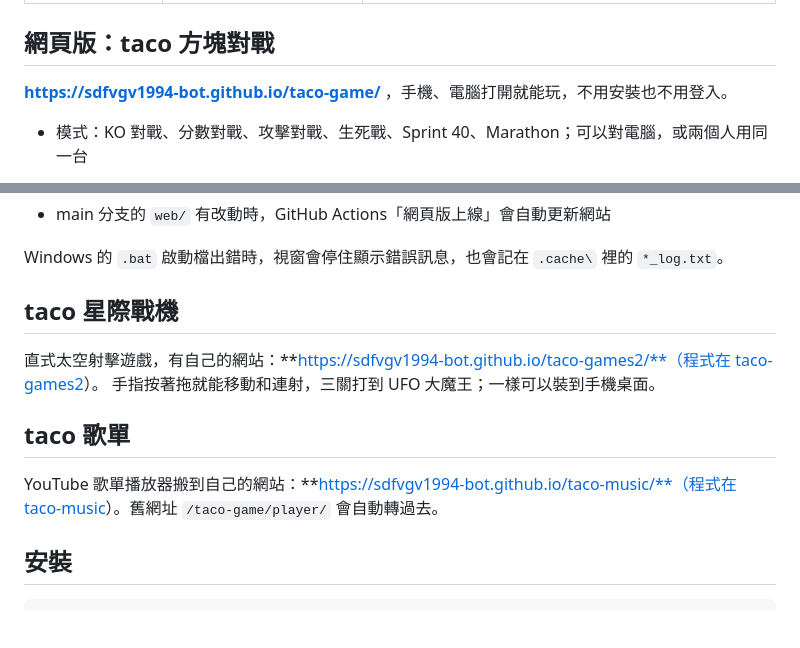
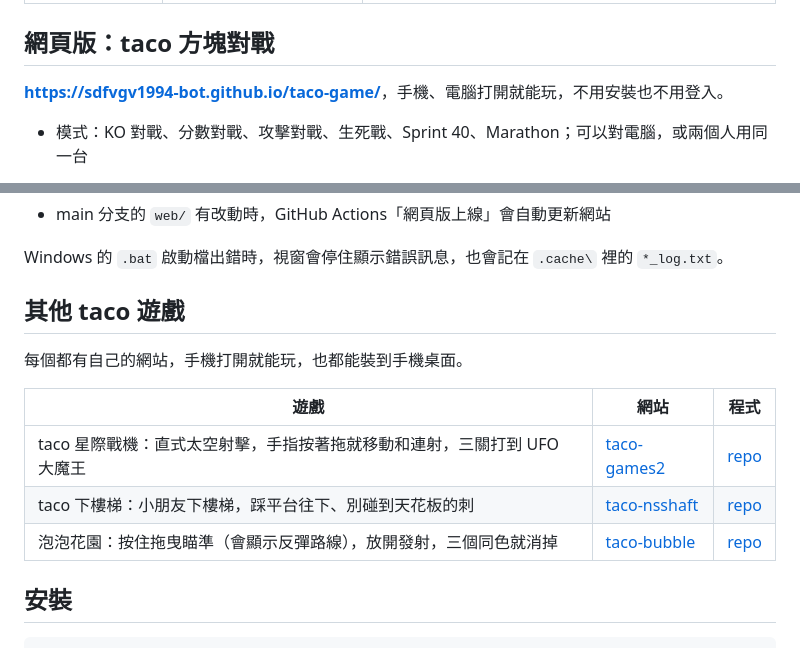
Before and after one commit to sdfvgv1994-bot/taco-game, a Markdown page: README.md, 2 parts joined by grey strips. Rendered like a GitHub page; blank space fills up the shorter version.

Commit message:
README：拿掉歌單段（不是遊戲，轉址照樣有效）、修露出來的 ** 符號、新增「其他 taco 遊戲」表（星際戰機、下樓梯、泡泡花園）
Co-Authored-By: Claude Opus 5.5 <noreply@anthropic.com>
Claude-Session: https://claude.ai/code/session_01DJ489bfjfJ9VE8v3RbMfqc

```diff
--- a/README.md
+++ b/README.md
@@ -10,7 +10,7 @@
 
 ## 網頁版：taco 方塊對戰
 
-**https://sdfvgv1994-bot.github.io/taco-game/** ，手機、電腦打開就能玩，不用安裝也不用登入。
+[**https://sdfvgv1994-bot.github.io/taco-game/**](https://sdfvgv1994-bot.github.io/taco-game/)，手機、電腦打開就能玩，不用安裝也不用登入。
 
 - 模式：KO 對戰、分數對戰、攻擊對戰、生死戰、Sprint 40、Marathon；可以對電腦，或兩個人用同一台
 - **裝到手機桌面**：打開網址後，主選單按「📲 安裝到桌面」（Android 的 Chrome、Edge）；iPhone 用 Safari 的「分享 → 加入主畫面」。
@@ -28,14 +28,15 @@
 
 Windows 的 `.bat` 啟動檔出錯時，視窗會停住顯示錯誤訊息，也會記在 `.cache\` 裡的 `*_log.txt`。
 
-## taco 星際戰機
+## 其他 taco 遊戲
 
-直式太空射擊遊戲，有自己的網站：**https://sdfvgv1994-bot.github.io/taco-games2/**（程式在 [taco-games2](https://github.com/sdfvgv1994-bot/taco-games2)）。
-手指按著拖就能移動和連射，三關打到 UFO 大魔王；一樣可以裝到手機桌面。
+每個都有自己的網站，手機打開就能玩，也都能裝到手機桌面。
 
-## taco 歌單
-
-YouTube 歌單播放器搬到自己的網站：**https://sdfvgv1994-bot.github.io/taco-music/**（程式在 [taco-music](https://github.com/sdfvgv1994-bot/taco-music)）。舊網址 `/taco-game/player/` 會自動轉過去。
+| 遊戲 | 網站 | 程式 |
+|---|---|---|
+| taco 星際戰機：直式太空射擊，手指按著拖就移動和連射，三關打到 UFO 大魔王 | [taco-games2](https://sdfvgv1994-bot.github.io/taco-games2/) | [repo](https://github.com/sdfvgv1994-bot/taco-games2) |
+| taco 下樓梯：小朋友下樓梯，踩平台往下、別碰到天花板的刺 | [taco-nsshaft](https://sdfvgv1994-bot.github.io/taco-nsshaft/) | [repo](https://github.com/sdfvgv1994-bot/taco-nsshaft) |
+| 泡泡花園：按住拖曳瞄準（會顯示反彈路線），放開發射，三個同色就消掉 | [taco-bubble](https://sdfvgv1994-bot.github.io/taco-bubble/) | [repo](https://github.com/sdfvgv1994-bot/taco-bubble) |
 
 ## 安裝
 
```
